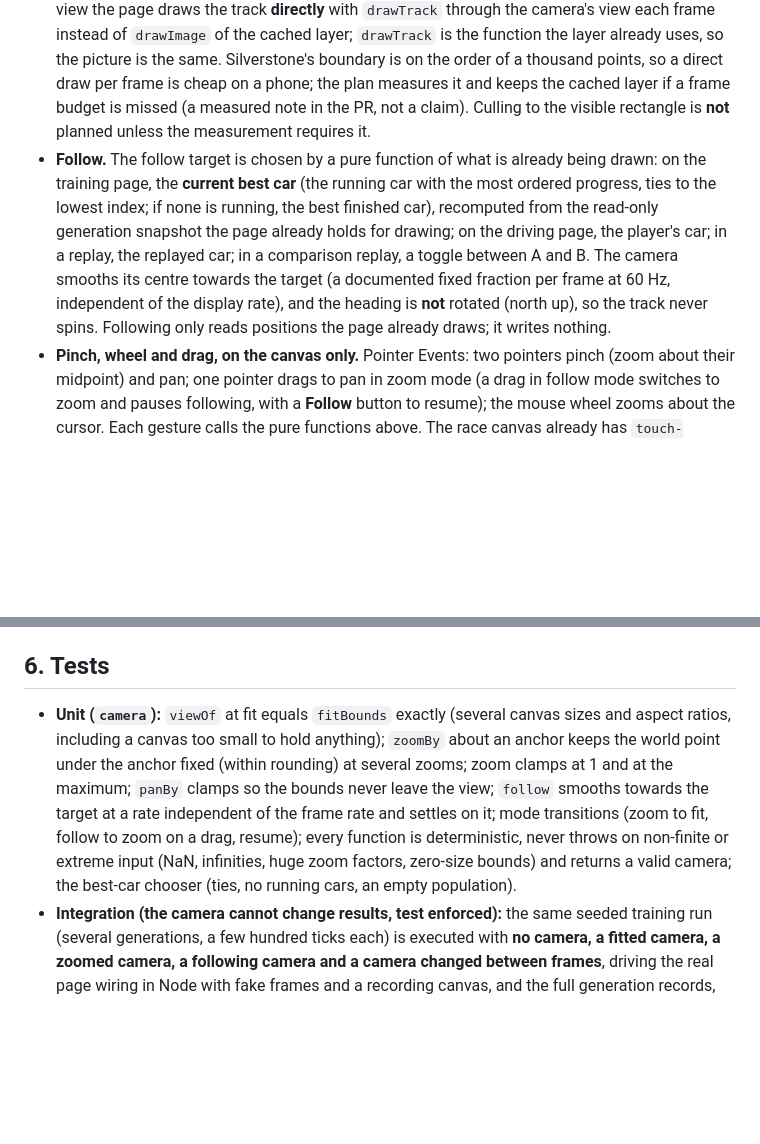
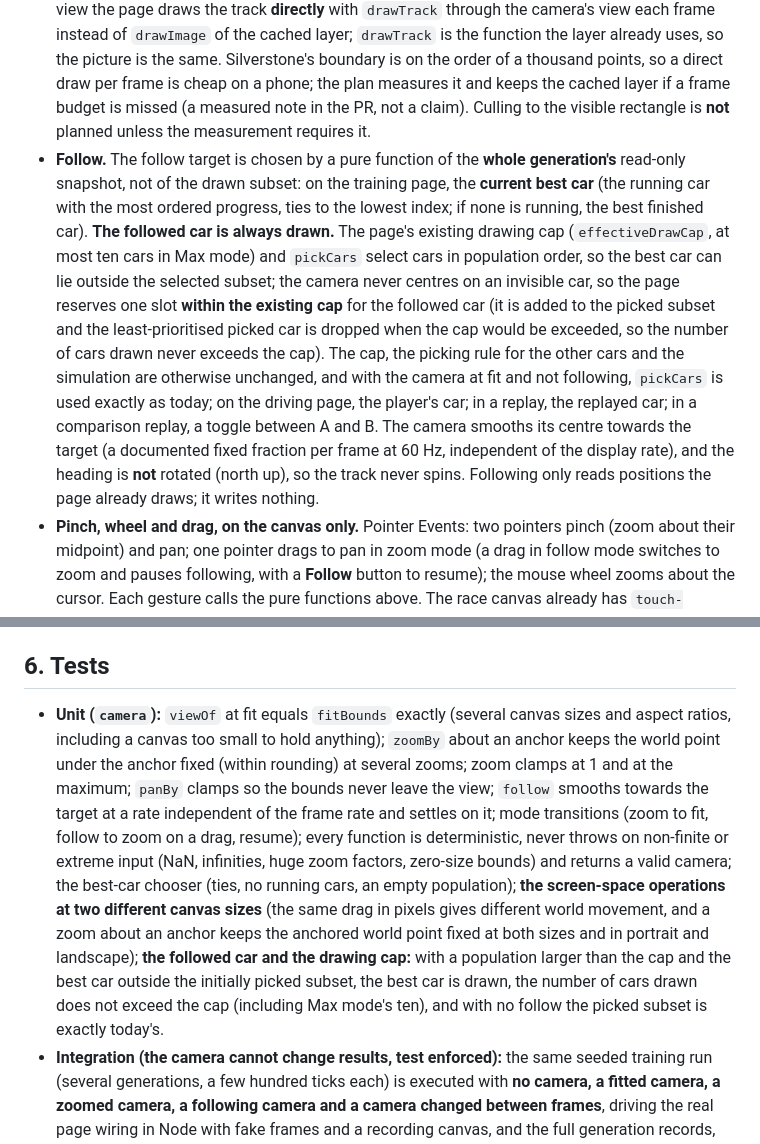
Before and after one commit to Harrisonxaph/Self-learning-Car-AI, a Markdown page: docs/plans/p4-07-plan.md, 2 parts joined by grey strips. Drawn GitHub-style; blank space fills up the shorter version.

Commit message:
P4-07 plan review round 1: explicit camera context for screen-space operations, and the followed car always drawn within the existing cap
Co-Authored-By: Claude Sonnet 5.5 <noreply@anthropic.com>
Claude-Session: https://claude.ai/code/session_01M3KNXUCQzPASuLLKkbvaV5

```diff
--- a/docs/plans/p4-07-plan.md
+++ b/docs/plans/p4-07-plan.md
@@ -29,5 +29,5 @@
 - **The track layer under a camera.** The cached layer stays as it is for the fit view (so the default look, the build counter and every current test are unchanged). When the camera is not at the fit view the page draws the track **directly** with `drawTrack` through the camera's view each frame instead of `drawImage` of the cached layer; `drawTrack` is the function the layer already uses, so the picture is the same. Silverstone's boundary is on the order of a thousand points, so a direct draw per frame is cheap on a phone; the plan measures it and keeps the cached layer if a frame budget is missed (a measured note in the PR, not a claim). Culling to the visible rectangle is **not** planned unless the measurement requires it.
-- **Follow.** The follow target is chosen by a pure function of what is already being drawn: on the training page, the **current best car** (the running car with the most ordered progress, ties to the lowest index; if none is running, the best finished car), recomputed from the read-only generation snapshot the page already holds for drawing; on the driving page, the player's car; in a replay, the replayed car; in a comparison replay, a toggle between A and B. The camera smooths its centre towards the target (a documented fixed fraction per frame at 60 Hz, independent of the display rate), and the heading is **not** rotated (north up), so the track never spins. Following only reads positions the page already draws; it writes nothing.
+- **Follow.** The follow target is chosen by a pure function of the **whole generation's** read-only snapshot, not of the drawn subset: on the training page, the **current best car** (the running car with the most ordered progress, ties to the lowest index; if none is running, the best finished car). **The followed car is always drawn.** The page's existing drawing cap (`effectiveDrawCap`, at most ten cars in Max mode) and `pickCars` select cars in population order, so the best car can lie outside the selected subset; the camera never centres on an invisible car, so the page reserves one slot **within the existing cap** for the followed car (it is added to the picked subset and the least-prioritised picked car is dropped when the cap would be exceeded, so the number of cars drawn never exceeds the cap). The cap, the picking rule for the other cars and the simulation are otherwise unchanged, and with the camera at fit and not following, `pickCars` is used exactly as today; on the driving page, the player's car; in a replay, the replayed car; in a comparison replay, a toggle between A and B. The camera smooths its centre towards the target (a documented fixed fraction per frame at 60 Hz, independent of the display rate), and the heading is **not** rotated (north up), so the track never spins. Following only reads positions the page already draws; it writes nothing.
 - **Pinch, wheel and drag, on the canvas only.** Pointer Events: two pointers pinch (zoom about their midpoint) and pan; one pointer drags to pan in zoom mode (a drag in follow mode switches to zoom and pauses following, with a **Follow** button to resume); the mouse wheel zooms about the cursor. Each gesture calls the pure functions above. The race canvas already has `touch-action: none`, so nothing scrolls the page; the gestures are handled only on that canvas (a pinch elsewhere on the page is the browser's own), and driving controls keep their own handlers. A gesture ending, being cancelled or the pointer leaving never leaves the camera in an inconsistent state (tested).
 - **Controls.** A small group under the canvas: **Fit**, **Zoom −**, **Zoom +**, **Follow** (a toggle for the mode's default target), and, on the comparison replay, **Follow A/B**. Each at least 44 CSS px, a text label and a tooltip, keyboard reachable in the page's tab order, `aria-pressed` for toggles, the current mode and zoom announced politely ("Zoom 4×, following the best car"). Keyboard shortcuts on the focused canvas: `+` and `-` zoom, `0` fits, `F` toggles follow; they do not clash with the driving keys (arrows, space, R), and they are inactive while a text field has focus.
 - **Where the camera lives and what it may touch.** `render/camera.ts` is pure. The page code (`main.ts` for driving, `ui/trainingPage.ts` for training) owns one camera per page, feeds it the follow target and the gestures, and passes `viewOf(...)` to the existing draw functions. **`src/sim`, `src/sensors`, `src/ai`, `src/evolution`, `src/training` and `src/persistence` import nothing from `camera.ts`** (the lint boundaries already forbid the reverse direction for `render`, and a source scan adds that nothing in those folders names the camera). The trainer's `runGeneration` and the frame loop's simulation step receive no camera argument.
@@ -51,7 +51,7 @@ The camera shows what the simulation already computed, larger. It does not make
 
 ## 6. Tests
 
-- **Unit (`camera`):** `viewOf` at fit equals `fitBounds` exactly (several canvas sizes and aspect ratios, including a canvas too small to hold anything); `zoomBy` about an anchor keeps the world point under the anchor fixed (within rounding) at several zooms; zoom clamps at 1 and at the maximum; `panBy` clamps so the bounds never leave the view; `follow` smooths towards the target at a rate independent of the frame rate and settles on it; mode transitions (zoom to fit, follow to zoom on a drag, resume); every function is deterministic, never throws on non-finite or extreme input (NaN, infinities, huge zoom factors, zero-size bounds) and returns a valid camera; the best-car chooser (ties, no running cars, an empty population).
+- **Unit (`camera`):** `viewOf` at fit equals `fitBounds` exactly (several canvas sizes and aspect ratios, including a canvas too small to hold anything); `zoomBy` about an anchor keeps the world point under the anchor fixed (within rounding) at several zooms; zoom clamps at 1 and at the maximum; `panBy` clamps so the bounds never leave the view; `follow` smooths towards the target at a rate independent of the frame rate and settles on it; mode transitions (zoom to fit, follow to zoom on a drag, resume); every function is deterministic, never throws on non-finite or extreme input (NaN, infinities, huge zoom factors, zero-size bounds) and returns a valid camera; the best-car chooser (ties, no running cars, an empty population); **the screen-space operations at two different canvas sizes** (the same drag in pixels gives different world movement, and a zoom about an anchor keeps the anchored world point fixed at both sizes and in portrait and landscape); **the followed car and the drawing cap:** with a population larger than the cap and the best car outside the initially picked subset, the best car is drawn, the number of cars drawn does not exceed the cap (including Max mode's ten), and with no follow the picked subset is exactly today's.
 - **Integration (the camera cannot change results, test enforced):** the same seeded training run (several generations, a few hundred ticks each) is executed with **no camera, a fitted camera, a zoomed camera, a following camera and a camera changed between frames**, driving the real page wiring in Node with fake frames and a recording canvas, and the full generation records, the champion's parameters and the next generation's population are **bit-identical** across all of them; the same for a manual-driving world stepped with scripted inputs and a replay. **Source scans** show that `sim`, `sensors`, `ai`, `evolution`, `training` and `persistence` never name the camera, and that the trainer and the simulation step take no camera argument. **A mutation check** (making the page write the camera's centre into a simulation input) fails these tests.
 - **Rendering:** with a recording context, at fit the draw calls match the current ones (the cached layer is still used and `trackLayerBuilds` does not grow); zoomed, the track is drawn directly through the camera's view; cars, rays and the locator ring are drawn through the same view; a frame is drawn for every camera state without throwing.
 - **E2E (Chromium and WebKit, desktop, phone and tablet):** fit is the default and the published transform is unchanged; the Zoom + and Zoom − buttons change the published zoom and the drawn scale; Fit returns to the default; Follow keeps the best car near the middle of the view as it moves (training) and the player's car (driving); a drag pauses following and Follow resumes it; a **two-finger pinch** (touch events dispatched through the browser's input emulation in the touch projects) zooms the canvas and **does not scroll or zoom the page**; the wheel zooms about the cursor on desktop; every control is at least 44 px and reachable by keyboard, the shortcuts work on the focused canvas and do not fire while a text field has focus, and driving by keyboard is unaffected; no horizontal scroll at 320 px; the comparison replay's A/B toggle; results of a seeded training run read from the page are the same with and without zooming (a short run).
```
Also changed, not shown: other parts of docs/plans/p4-07-plan.md (+1 -1 lines).
